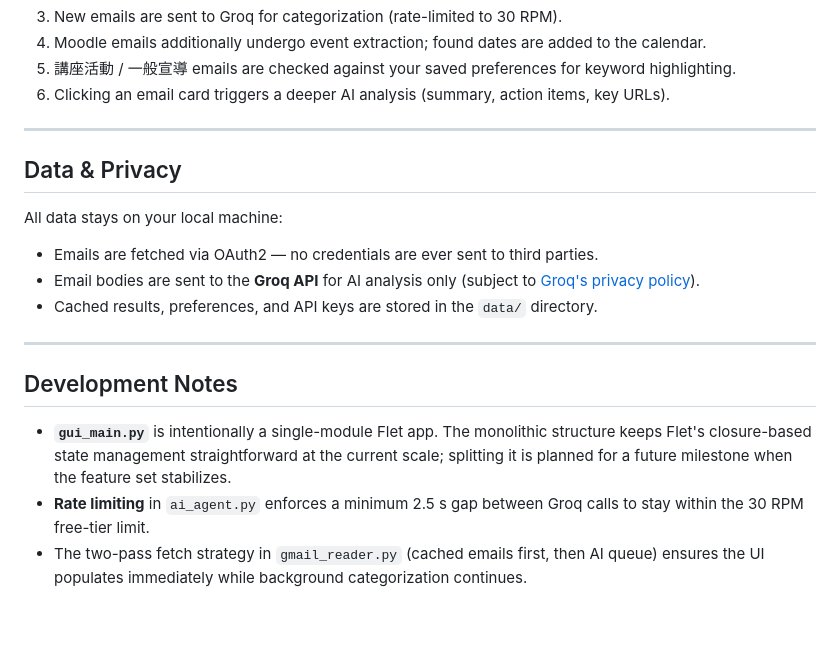
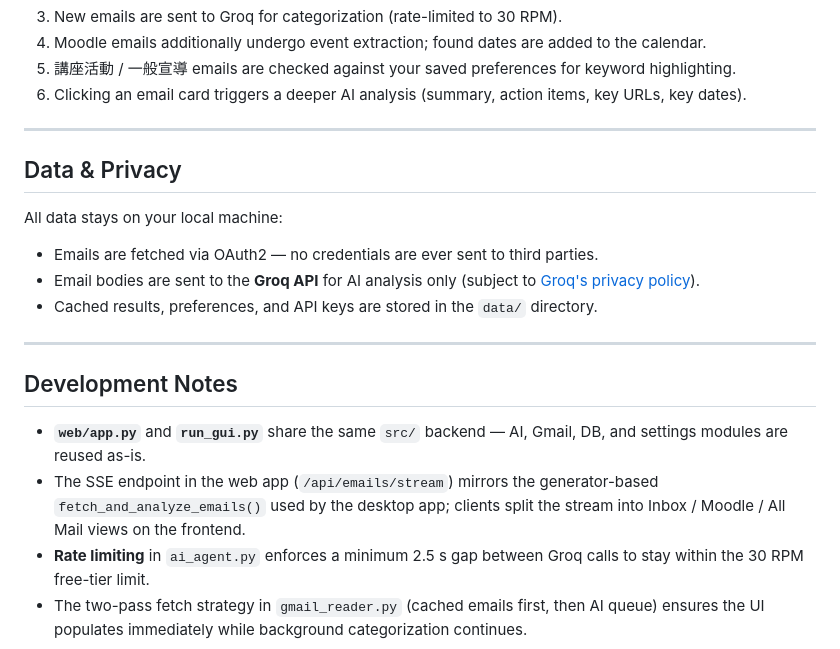
Before and after one commit to CYC2006/Gmail_Manager, a Markdown page: README.md, the part around one of its changes. Drawn GitHub-style; blank space fills up the shorter version.

```diff
--- a/README.md
+++ b/README.md
@@ -157,7 +198,7 @@ Gmail API
 3. New emails are sent to Groq for categorization (rate-limited to 30 RPM).
 4. Moodle emails additionally undergo event extraction; found dates are added to the calendar.
 5. 講座活動 / 一般宣導 emails are checked against your saved preferences for keyword highlighting.
-6. Clicking an email card triggers a deeper AI analysis (summary, action items, key URLs).
+6. Clicking an email card triggers a deeper AI analysis (summary, action items, key URLs, key dates).
 
 ---
 
@@ -173,7 +214,8 @@ All data stays on your local machine:
 
 ## Development Notes
 
-- **`gui_main.py`** is intentionally a single-module Flet app. The monolithic structure keeps Flet's closure-based state management straightforward at the current scale; splitting it is planned for a future milestone when the feature set stabilizes.
+- **`web/app.py`** and **`run_gui.py`** share the same `src/` backend — AI, Gmail, DB, and settings modules are reused as-is.
+- The SSE endpoint in the web app (`/api/emails/stream`) mirrors the generator-based `fetch_and_analyze_emails()` used by the desktop app; clients split the stream into Inbox / Moodle / All Mail views on the frontend.
 - **Rate limiting** in `ai_agent.py` enforces a minimum 2.5 s gap between Groq calls to stay within the 30 RPM free-tier limit.
 - The two-pass fetch strategy in `gmail_reader.py` (cached emails first, then AI queue) ensures the UI populates immediately while background categorization continues.
 
```
Also changed, not shown: other parts of README.md (+64 -23 lines).
